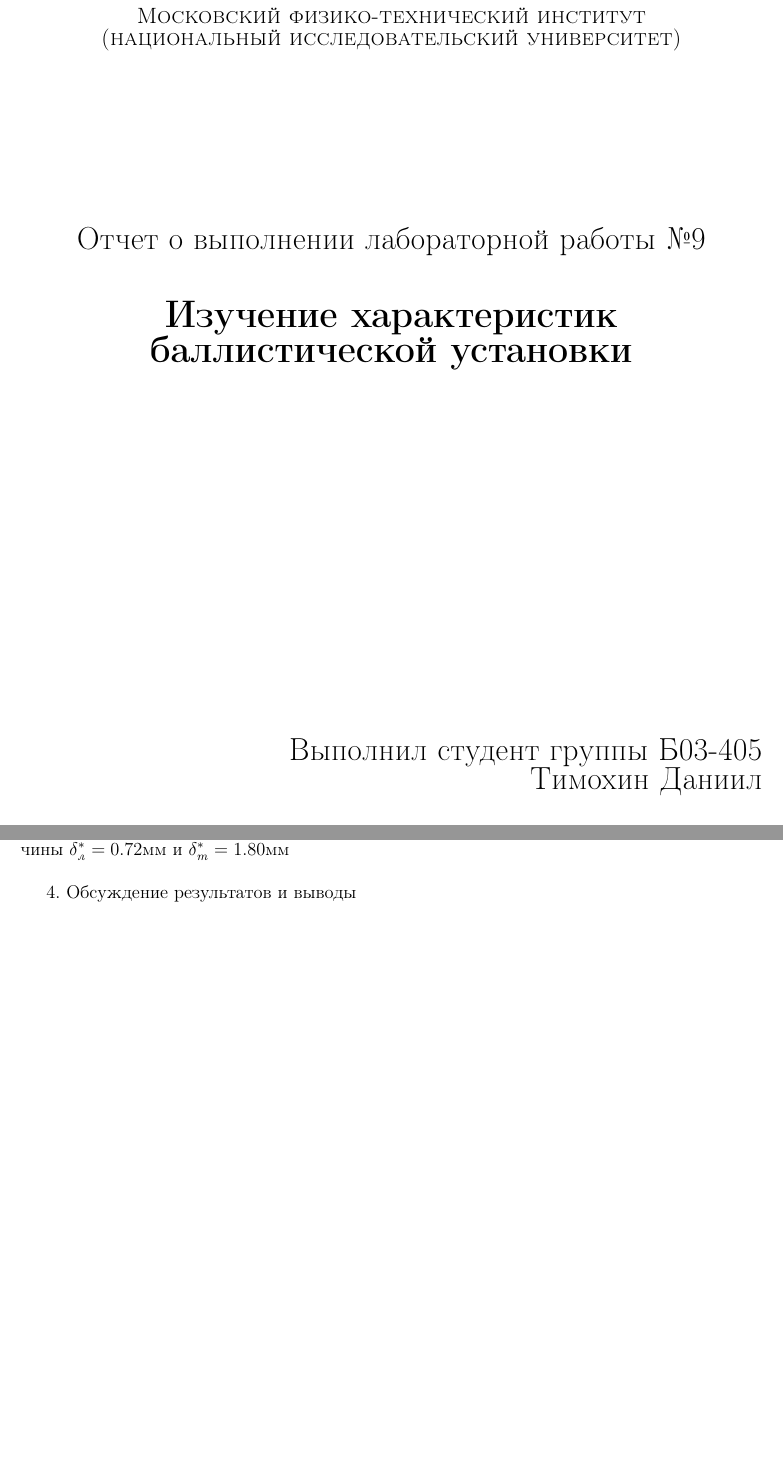
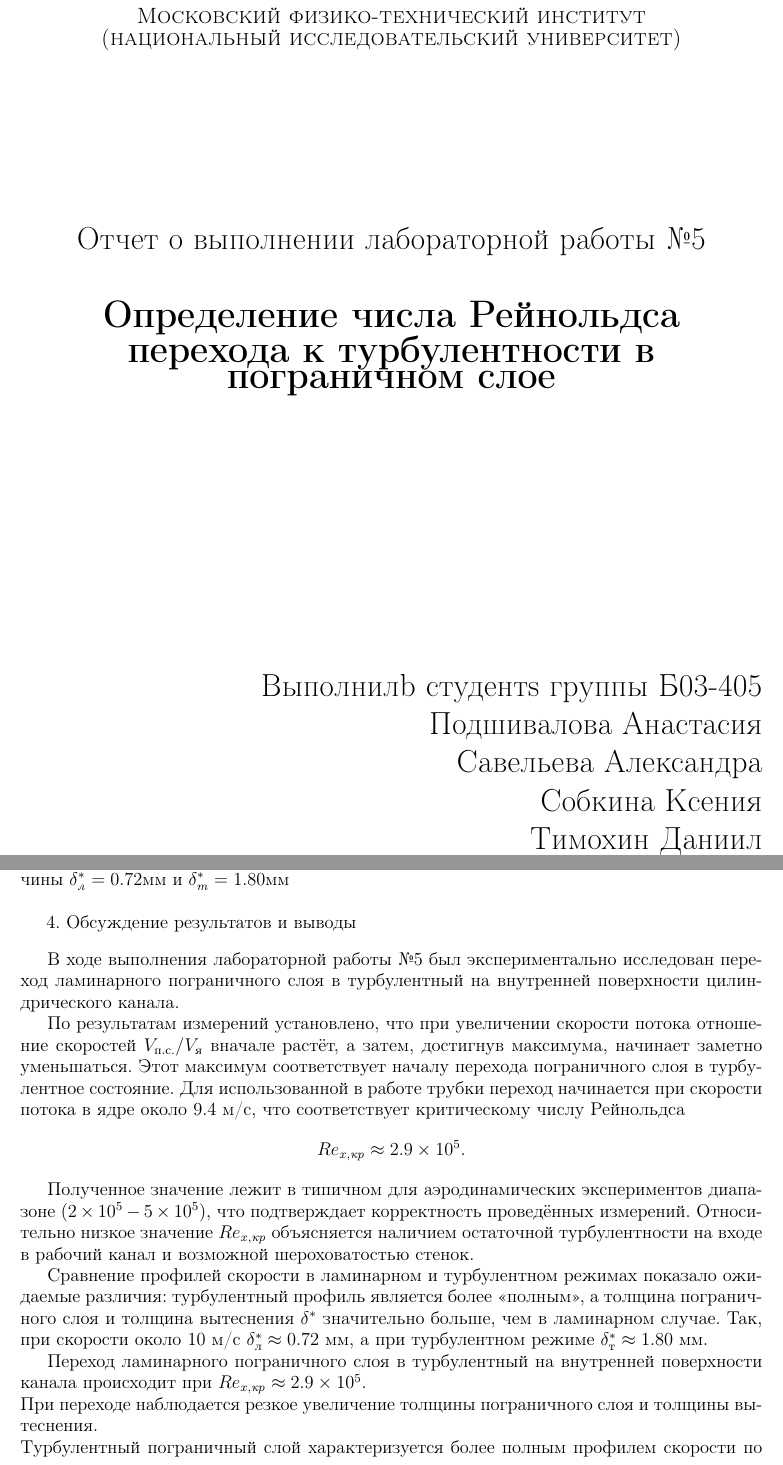
Before and after one commit to AAAK8KM/FBM_LABS, a LaTeX document (5/main.tex): two parts of pages 1 and 9 of 9, joined at a grey line, cut so that both start at the same text, the shorter picture padded with empty space. Compiled offline with pdfLaTeX.

Commit message:
feat: added final for lab5

```diff
--- a/5/main.tex
+++ b/5/main.tex
@@ -33,9 +33,9 @@
 \titlespacing{\section}{17pt}{14pt}{10pt}
 \titlespacing{\subsection}{17pt}{14pt}{4pt}
 
-\def \TITLE {Отчет о выполнении лабораторной работы №9}
-\def \SUBTITLE {Изучение характеристик баллистической установки}
-\def \AUTHOR {Выполнил студент группы Б03-405\\ Тимохин Даниил}
+\def \TITLE {Отчет о выполнении лабораторной работы №5}
+\def \SUBTITLE {Определение числа Рейнольдса перехода к турбулентности в пограничном слое}
+\def \AUTHOR {Выполнилb студентs группы Б03-405\\ Подшивалова Анастасия \\ Савельева Александра \\ Собкина Ксения\\ Тимохин Даниил\\ Трифонова Анна}
 \def \DATE {16 февраля 2026 г.}
 
 \begin{document}
@@ -283,5 +283,19 @@
 
 \section{ Обсуждение результатов и выводы}
 
+В ходе выполнения лабораторной работы №5 был экспериментально исследован переход ламинарного пограничного слоя в турбулентный на внутренней поверхности цилиндрического канала.
 
+По результатам измерений установлено, что при увеличении скорости потока отношение скоростей $V_{\text{п.с.}}/V_{\text{я}}$ вначале растёт, а затем, достигнув максимума, начинает заметно уменьшаться. Этот максимум соответствует началу перехода пограничного слоя в турбулентное состояние. Для использованной в работе трубки переход начинается при скорости потока в ядре около $9.4$ м/с, что соответствует критическому числу Рейнольдса
+$$
+Re_{x,кр} \approx 2.9 \times 10^5.
+$$
+
+Полученное значение лежит в типичном для аэродинамических экспериментов диапазоне ($2 \times 10^5 - 5 \times 10^5$), что подтверждает корректность проведённых измерений. Относительно низкое значение $Re_{x,кр}$ объясняется наличием остаточной турбулентности на входе в рабочий канал и возможной шероховатостью стенок.
+
+Сравнение профилей скорости в ламинарном и турбулентном режимах показало ожидаемые различия: турбулентный профиль является более «полным», а толщина пограничного слоя и толщина вытеснения $\delta^*$ значительно больше, чем в ламинарном случае. Так, при скорости около 10 м/с $\delta^*_\text{л} \approx 0.72$ мм, а при турбулентном режиме $\delta^*_\text{т} \approx 1.80$ мм.
+
+Переход ламинарного пограничного слоя в турбулентный на внутренней поверхности канала происходит при $Re_{x,кр} \approx 2.9 \times 10^5$.\\
+При переходе наблюдается резкое увеличение толщины пограничного слоя и толщины вытеснения.\\
+Турбулентный пограничный слой характеризуется более полным профилем скорости по сравнению с ламинарным.\\
+Экспериментальные результаты качественно и количественно согласуются с теоретическими  о развитии пограничного слоя.
 \end{document}
```
Also changed, not shown: 5/main.pdf.
